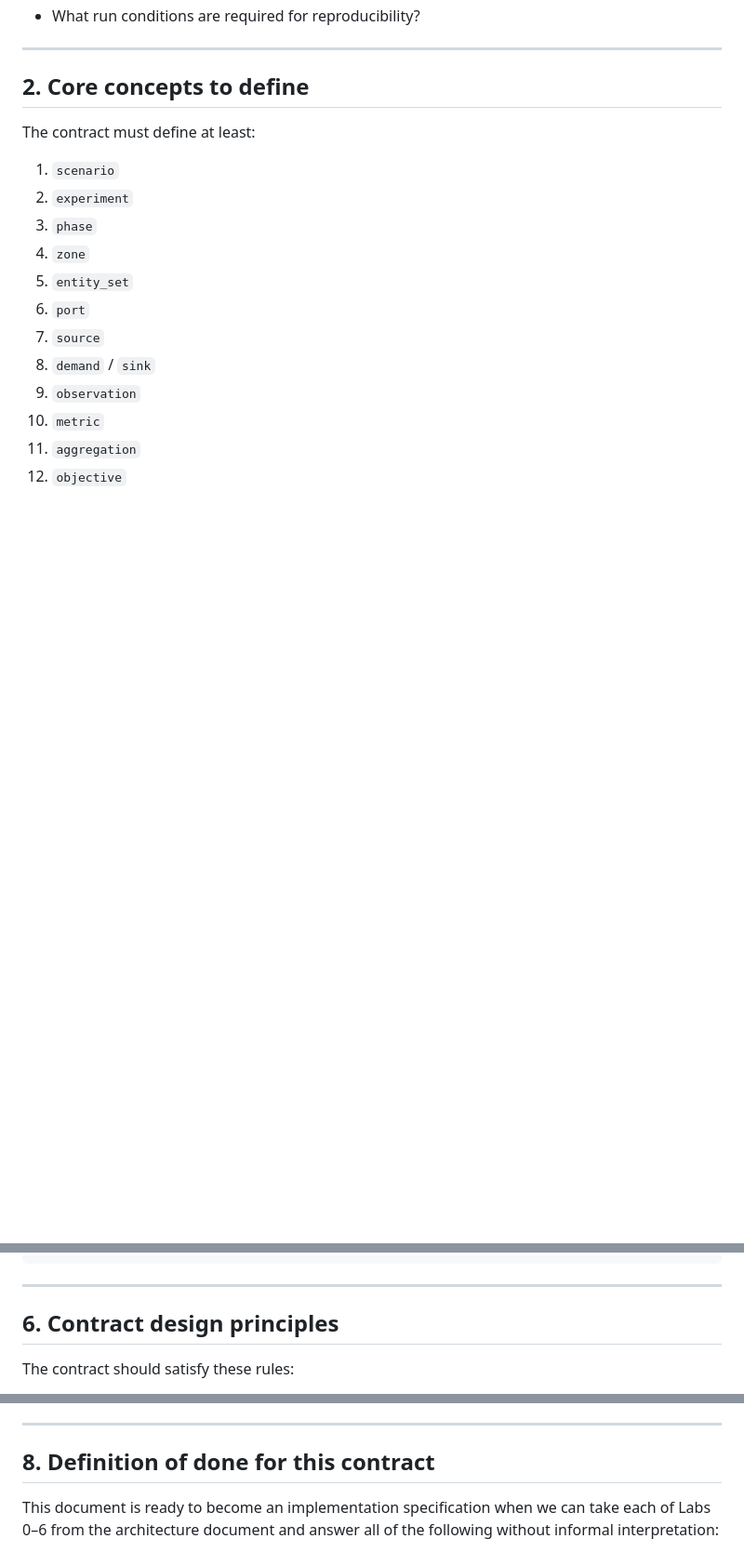
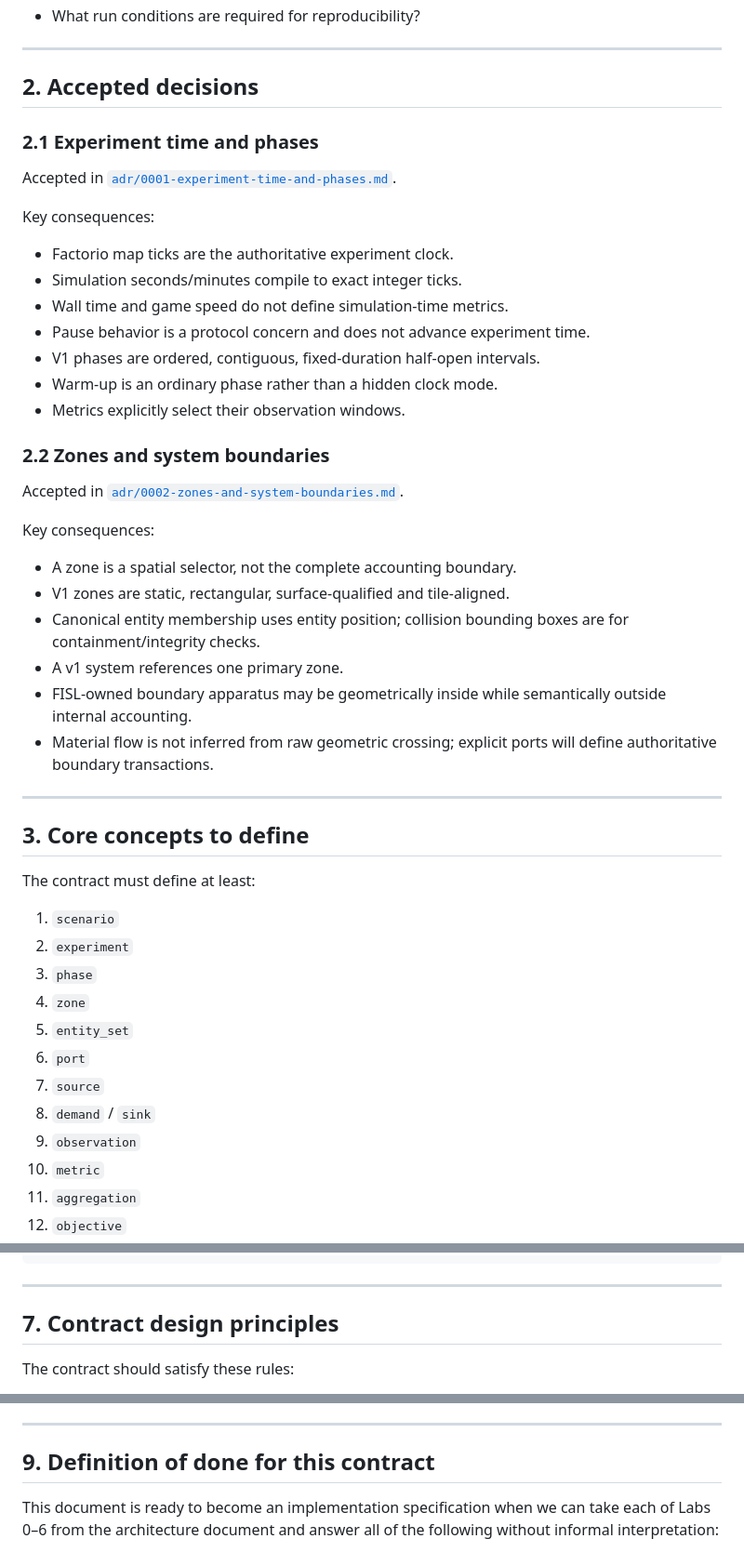
Before and after one commit to MetaCoding-io/FactorioResearch, a Markdown page: docs/SCENARIO_MEASUREMENT_CONTRACT.md, 3 parts joined by grey strips. Shown at 93% size. Drawn GitHub-style; blank space fills up the shorter version.

```diff
--- a/docs/SCENARIO_MEASUREMENT_CONTRACT.md
+++ b/docs/SCENARIO_MEASUREMENT_CONTRACT.md
@@ -28,7 +28,38 @@ The contract must make it possible to answer, unambiguously:
 
 ---
 
-## 2. Core concepts to define
+## 2. Accepted decisions
+
+### 2.1 Experiment time and phases
+
+Accepted in [`adr/0001-experiment-time-and-phases.md`](adr/0001-experiment-time-and-phases.md).
+
+Key consequences:
+
+- Factorio map ticks are the authoritative experiment clock.
+- Simulation seconds/minutes compile to exact integer ticks.
+- Wall time and game speed do not define simulation-time metrics.
+- Pause behavior is a protocol concern and does not advance experiment time.
+- V1 phases are ordered, contiguous, fixed-duration half-open intervals.
+- Warm-up is an ordinary phase rather than a hidden clock mode.
+- Metrics explicitly select their observation windows.
+
+### 2.2 Zones and system boundaries
+
+Accepted in [`adr/0002-zones-and-system-boundaries.md`](adr/0002-zones-and-system-boundaries.md).
+
+Key consequences:
+
+- A zone is a spatial selector, not the complete accounting boundary.
+- V1 zones are static, rectangular, surface-qualified and tile-aligned.
+- Canonical entity membership uses entity position; collision bounding boxes are for containment/integrity checks.
+- A v1 system references one primary zone.
+- FISL-owned boundary apparatus may be geometrically inside while semantically outside internal accounting.
+- Material flow is not inferred from raw geometric crossing; explicit ports will define authoritative boundary transactions.
+
+---
+
+## 3. Core concepts to define
 
 The contract must define at least:
 
@@ -275,7 +322,7 @@ visibility:
 
 ---
 
-## 6. Contract design principles
+## 7. Contract design principles
 
 The contract should satisfy these rules:
 
@@ -311,7 +358,7 @@ Work through the contract in this sequence:
 
 ---
 
-## 8. Definition of done for this contract
+## 9. Definition of done for this contract
 
 This document is ready to become an implementation specification when we can take each of Labs 0–6 from the architecture document and answer all of the following without informal interpretation:
 
```
Also changed, not shown: other parts of docs/SCENARIO_MEASUREMENT_CONTRACT.md (+64 -48 lines).
